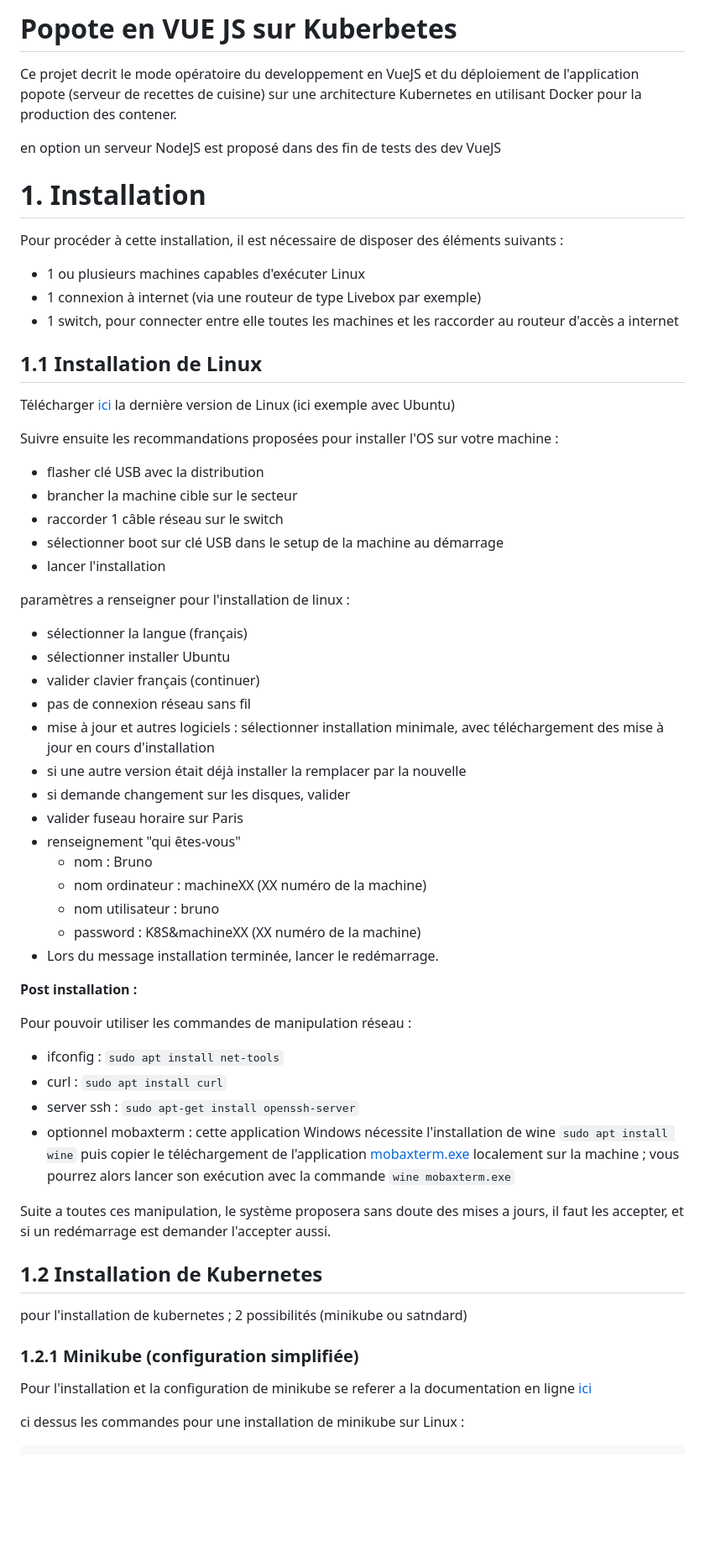
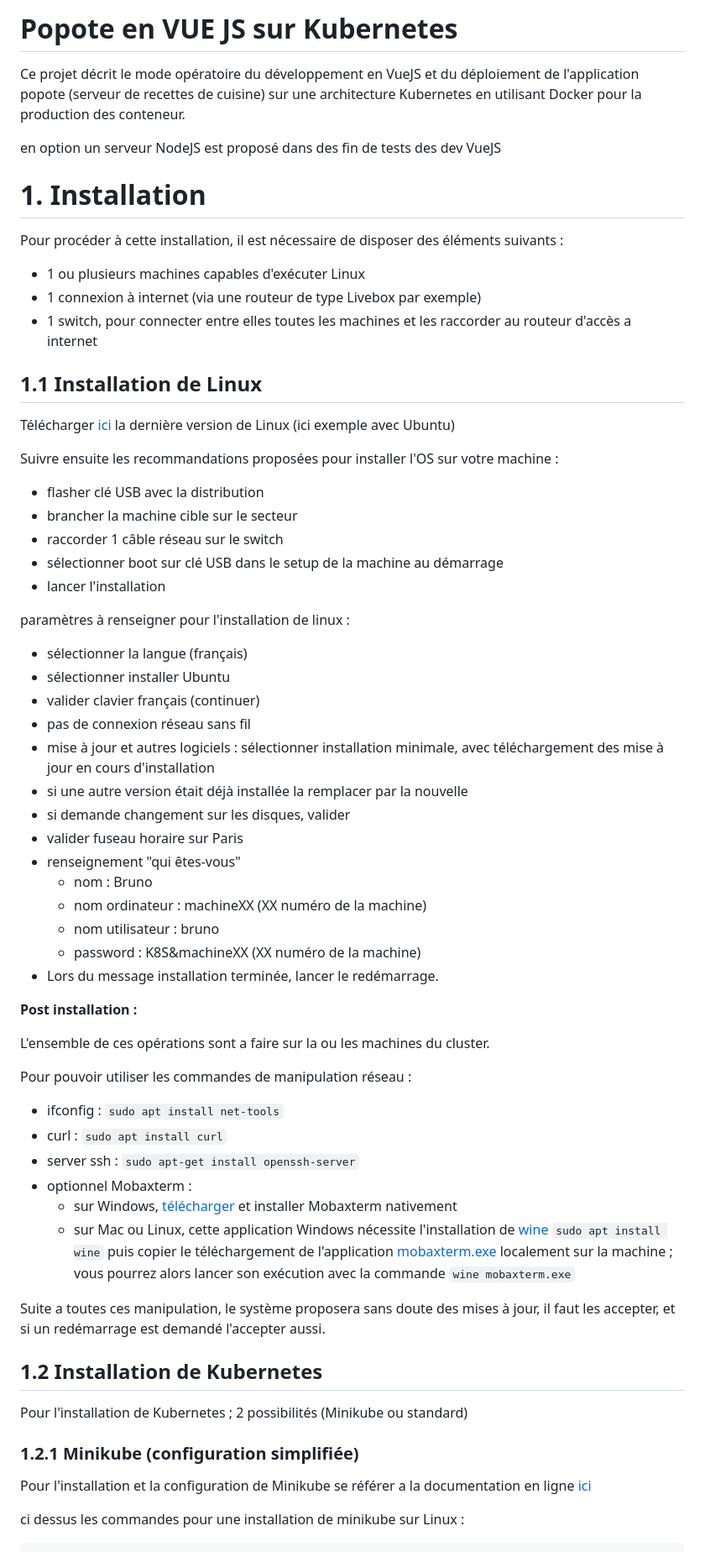
Before and after one commit to BrunoFroger/popote_vueJS_K8S, a Markdown page: README.md, the part around one of its changes. Shown at 84% size. Rendered like a GitHub page; blank space fills up the shorter version.

````diff
--- a/README.md
+++ b/README.md
@@ -1,33 +1,36 @@
-# Popote en VUE JS sur Kuberbetes
-Ce projet decrit le mode opératoire du developpement en VueJS et du déploiement de l'application popote (serveur de recettes de cuisine) sur une architecture Kubernetes en utilisant Docker pour la production des contener.
+# Popote en VUE JS sur Kubernetes
+Ce projet décrit le mode opératoire du développement en VueJS et du déploiement de l'application popote (serveur de recettes de cuisine) sur une architecture Kubernetes en utilisant Docker pour la production des conteneur.
 
 en option un serveur NodeJS est proposé dans des fin de tests des dev VueJS
 
 # 1. Installation
 
 Pour procéder à cette installation, il est nécessaire de disposer des éléments suivants :
+
 - 1 ou plusieurs machines capables d'exécuter Linux
 - 1 connexion à internet (via une routeur de type Livebox par exemple)
-- 1 switch, pour connecter entre elle toutes les machines et les raccorder au routeur d'accès a internet
+- 1 switch, pour connecter entre elles toutes les machines et les raccorder au routeur d'accès a internet
 
 ## 1.1 Installation de Linux
 
 Télécharger [ici](https://www.ubuntu-fr.org/download/) la dernière version de Linux (ici exemple avec Ubuntu)
 
 Suivre ensuite les recommandations proposées pour installer l'OS sur votre machine :
+
 - flasher clé USB avec la distribution
 - brancher la machine cible sur le secteur
 - raccorder 1 câble réseau sur le switch
 - sélectionner boot sur clé USB dans le setup de la machine au démarrage
 - lancer l'installation
 
-paramètres a renseigner pour l'installation de linux :
+paramètres à renseigner pour l'installation de linux :
+
 - sélectionner la langue (français)
 - sélectionner installer Ubuntu
 - valider clavier français (continuer)
 - pas de connexion réseau sans fil
 - mise à jour et autres logiciels : sélectionner installation minimale, avec téléchargement des mise à jour en cours d'installation
-- si une autre version était déjà installer la remplacer par la nouvelle
+- si une autre version était déjà installée la remplacer par la nouvelle
 - si demande changement sur les disques, valider
 - valider fuseau horaire sur Paris
 - renseignement "qui êtes-vous"
@@ -39,21 +42,25 @@ paramètres a renseigner pour l'installation de linux :
 
 **Post installation :**
 
+L'ensemble de ces opérations sont a faire sur la ou les machines du cluster.
+
 Pour pouvoir utiliser les commandes de manipulation réseau :
 
 - ifconfig : ``sudo apt install net-tools``
 - curl : ``sudo apt install curl``
 - server ssh : ``sudo apt-get install openssh-server``
-- optionnel mobaxterm : cette application Windows nécessite l'installation de wine ``sudo apt install wine`` puis copier le téléchargement de l'application [mobaxterm.exe](https://mobaxterm.mobatek.net/download-home-edition.html) localement sur la machine ; vous pourrez alors lancer son exécution avec la commande ``wine mobaxterm.exe``
+- optionnel Mobaxterm :
+	- sur Windows, [télécharger](https://mobaxterm.mobatek.net/download-home-edition.html) et installer Mobaxterm nativement
+	- sur Mac ou Linux, cette application Windows nécessite l'installation de [wine](https://www.winehq.org/) ``sudo apt install wine`` puis copier le téléchargement de l'application [mobaxterm.exe](https://mobaxterm.mobatek.net/download-home-edition.html) localement sur la machine ; vous pourrez alors lancer son exécution avec la commande ``wine mobaxterm.exe``
 
-Suite a toutes ces manipulation, le système proposera sans doute des mises a jours, il faut les accepter, et si un redémarrage est demander l'accepter aussi.
+Suite a toutes ces manipulation, le système proposera sans doute des mises à jour, il faut les accepter, et si un redémarrage est demandé l'accepter aussi.
 
 ## 1.2 Installation de Kubernetes
 
-pour l'installation de kubernetes ; 2 possibilités (minikube ou satndard)
+Pour l'installation de Kubernetes ; 2 possibilités (Minikube ou standard)
 
 ### 1.2.1 Minikube (configuration simplifiée)
-Pour l'installation et la configuration de minikube se referer a la documentation en ligne [ici](https://minikube.sigs.k8s.io/docs/)
+Pour l'installation et la configuration de Minikube se référer a la documentation en ligne [ici](https://minikube.sigs.k8s.io/docs/)
 
 ci dessus les commandes pour une installation de minikube sur Linux :
 ```
````
Also changed, not shown: other parts of README.md (+1 -1 lines).
